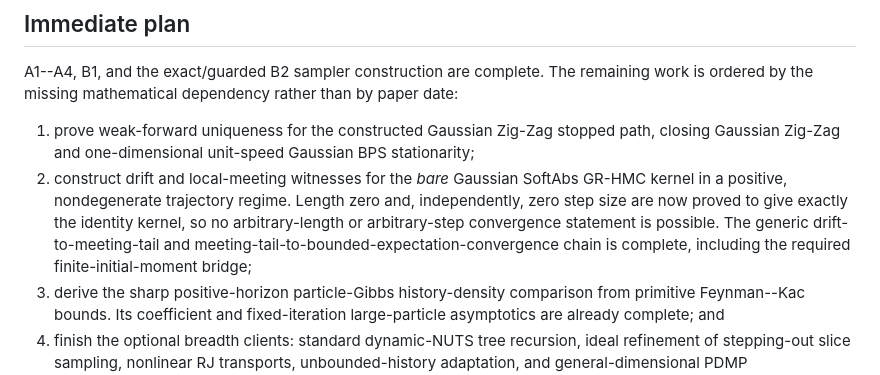
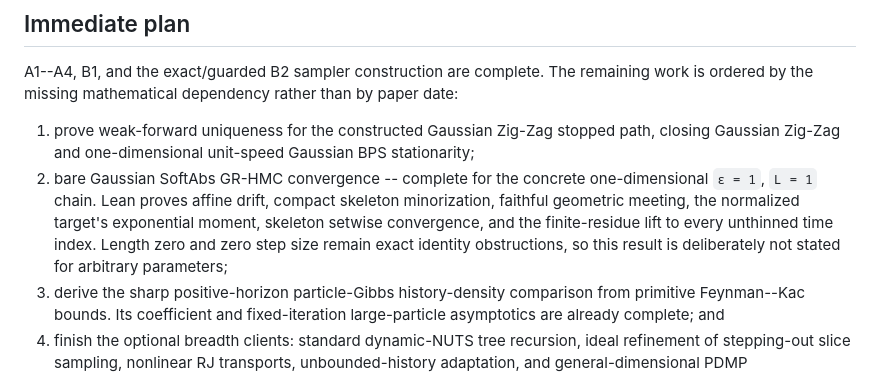
Before and after one commit to xukai92/mcmc-lean, a Markdown page: docs/project-roadmap.md, the part around the change. Drawn GitHub-style.

Commit message:
mark bare SoftAbs convergence complete

```diff
--- a/docs/project-roadmap.md
+++ b/docs/project-roadmap.md
@@ -448,13 +448,13 @@ by paper date:
 1. prove weak-forward uniqueness for the constructed Gaussian Zig-Zag stopped
    path, closing Gaussian Zig-Zag and one-dimensional unit-speed Gaussian BPS
    stationarity;
-2. construct drift and local-meeting witnesses for the *bare* Gaussian
-   SoftAbs GR-HMC kernel in a positive, nondegenerate trajectory regime.
-   Length zero and, independently, zero step size are now proved to give
-   exactly the identity kernel, so no arbitrary-length or arbitrary-step
-   convergence statement is possible. The generic drift-to-meeting-tail and
-   meeting-tail-to-bounded-expectation-convergence chain is complete, including
-   the required finite-initial-moment bridge;
+2. bare Gaussian SoftAbs GR-HMC convergence -- complete for the concrete
+   one-dimensional `ε = 1`, `L = 1` chain. Lean proves affine drift, compact
+   skeleton minorization, faithful geometric meeting, the normalized target's
+   exponential moment, skeleton setwise convergence, and the finite-residue
+   lift to every unthinned time index. Length zero and zero step size remain
+   exact identity obstructions, so this result is deliberately not stated for
+   arbitrary parameters;
 3. derive the sharp positive-horizon particle-Gibbs history-density comparison
    from primitive Feynman--Kac bounds. Its coefficient and fixed-iteration
    large-particle asymptotics are already complete; and
```
